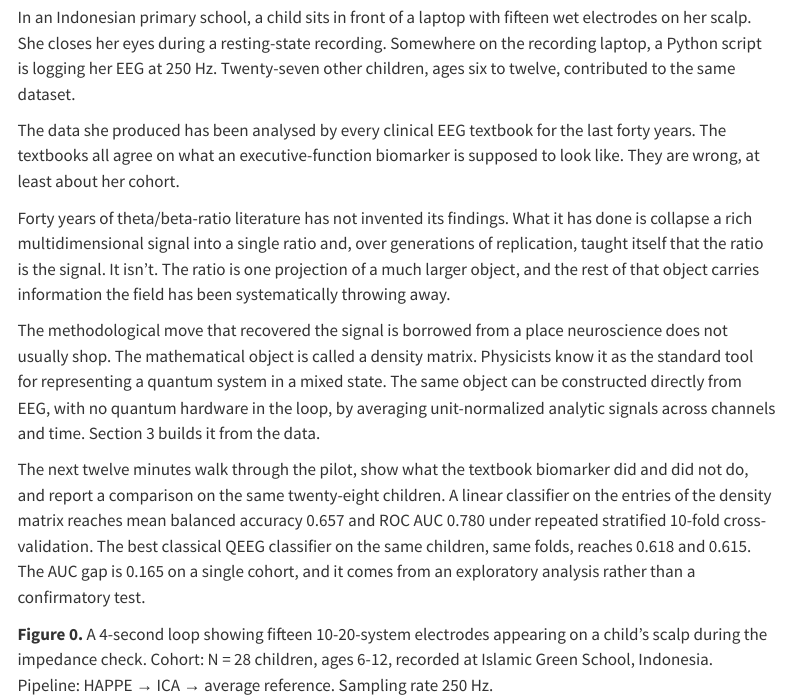
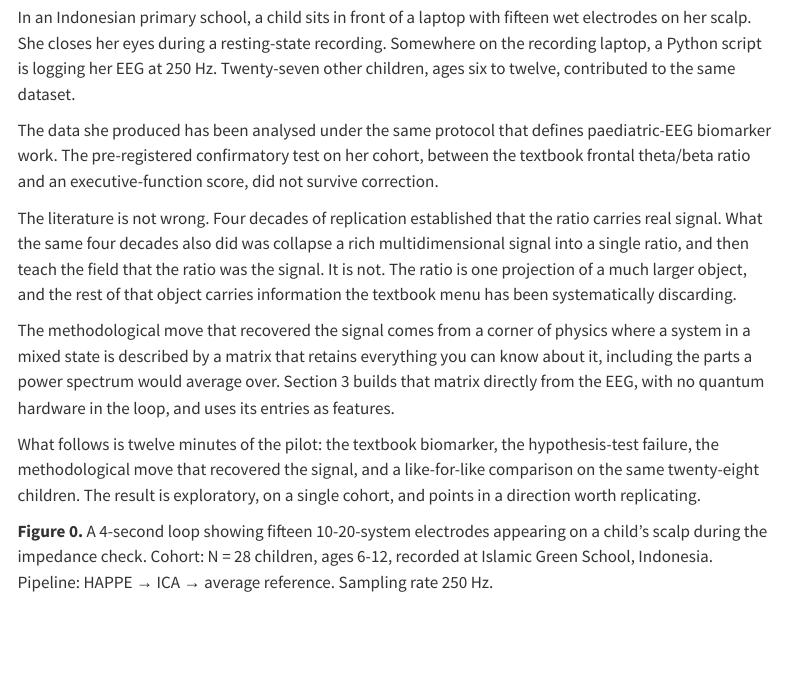
Before and after one commit to Yazidryuichi/density-matrix-brainwaves, a Quarto document (quarto/index.qmd): the page in a window 1100 px wide, from 400 px down. Rendered offline with R 4.5, knitr and Pandoc in place of Quarto, with nearby package versions; menus at the side of the page are left out.

Commit message:
Editorial pass: hook + Section 3 voice fixes
P1 - Hook rewrite (index.qmd):
- Cut the numerical reveal from the closing paragraph (0.657 / 0.780 /
  0.618 / 0.615 / 0.165). The pilot result is now restated only in
  Section 3 where it is earned.
- Drop the "they are wrong, at least about her cohort" defang and the
  preemptive "Forty years of literature has not invented its findings"
  defense. Replace with "the literature is not wrong" plus a measured
  acknowledgement of what four decades of replication established.
- Drop the "neuroscience does not usually shop" cuteness and the
  premature naming of "density matrix" in paragraph 4. Tease the
  methodology without unveiling the answer.
- Update the YAML description to match: drops the AUC 0.165 reference
  so the OG/Twitter card and the rendered subtitle no longer spoil
  the reveal.

P2 - Section 3 rhythm (04-density-matrix.qmd):
- Remove three fragment-as-headings ("The classical baseline." / "The
  kernel question." / "The honest comparison, then... It is this.")
  and merge each into full-sentence transitions.
- Remove the meta-prose line "That is the empirical claim the rest of
  this section needs to qualify."
- Drop redundant num-chips on second/third mentions of the same number,
  keeping chips only on first introduction in their host paragraph.

Co-Authored-By: Claude Opus 4.7 (1M context) <noreply@anthropic.com>

````diff
--- a/quarto/index.qmd
+++ b/quarto/index.qmd
@@ -4,7 +4,7 @@ subtitle: "What a borrowed mathematical formalism reveals about inference under
 author: "Yazid Habiburahman"
 date: "2026-06-02"
 date-format: "MMMM YYYY"
-description: "A 28-child EEG pilot. The textbook biomarker did not survive correction. The signal lives in the entries of a density matrix built from the multichannel analytic signal, and a linear classifier reading those entries beats the classical QEEG menu by AUC 0.165 on the same data."
+description: "A 28-child paediatric EEG pilot. The pre-registered confirmatory test on the textbook frontal theta/beta-ratio biomarker did not survive correction. A density matrix built directly from the multichannel analytic signal recovered information the classical QEEG menu was discarding."
 ---
 
 ```{=html}
@@ -26,13 +26,13 @@ In an Indonesian primary school, a child sits in front of a laptop with fifteen
 
 :::
 
-The data she produced has been analysed by every clinical EEG textbook for the last forty years. The textbooks all agree on what an executive-function biomarker is supposed to look like. They are wrong, at least about her cohort.
+The data she produced has been analysed under the same protocol that defines paediatric-EEG biomarker work. The pre-registered confirmatory test on her cohort, between the textbook frontal theta/beta ratio and an executive-function score, did not survive correction.
 
-Forty years of theta/beta-ratio literature has not invented its findings. What it has done is collapse a rich multidimensional signal into a single ratio and, over generations of replication, taught itself that the ratio is the signal. It isn't. The ratio is one projection of a much larger object, and the rest of that object carries information the field has been systematically throwing away.
+The literature is not wrong. Four decades of replication established that the ratio carries real signal. What the same four decades also did was collapse a rich multidimensional signal into a single ratio, and then teach the field that the ratio was the signal. It is not. The ratio is one projection of a much larger object, and the rest of that object carries information the textbook menu has been systematically discarding.
 
-The methodological move that recovered the signal is borrowed from a place neuroscience does not usually shop. The mathematical object is called a density matrix. Physicists know it as the standard tool for representing a quantum system in a mixed state. The same object can be constructed directly from EEG, with no quantum hardware in the loop, by averaging unit-normalized analytic signals across channels and time. Section 3 builds it from the data.
+The methodological move that recovered the signal comes from a corner of physics where a system in a mixed state is described by a matrix that retains everything you can know about it, including the parts a power spectrum would average over. Section 3 builds that matrix directly from the EEG, with no quantum hardware in the loop, and uses its entries as features.
 
-The next twelve minutes walk through the pilot, show what the textbook biomarker did and did not do, and report a comparison on the same twenty-eight children. A linear classifier on the entries of the density matrix reaches mean balanced accuracy [0.657]{.num-chip} and ROC AUC [0.780]{.num-chip} under repeated stratified 10-fold cross-validation. The best classical QEEG classifier on the same children, same folds, reaches [0.618]{.num-chip} and [0.615]{.num-chip}. The AUC gap is [0.165]{.num-chip} on a single cohort, and it comes from an exploratory analysis rather than a confirmatory test.
+What follows is twelve minutes of the pilot: the textbook biomarker, the hypothesis-test failure, the methodological move that recovered the signal, and a like-for-like comparison on the same twenty-eight children. The result is exploratory, on a single cohort, and points in a direction worth replicating.
 
 ::: {.figure-caption}
 **Figure 0.** A 4-second loop showing fifteen 10-20-system electrodes appearing on a child's scalp during the impedance check. Cohort: N = 28 children, ages 6-12, recorded at Islamic Green School, Indonesia. Pipeline: HAPPE → ICA → average reference. Sampling rate 250 Hz.
````
Also changed, not shown: quarto/sections/04-density-matrix.qmd (+3 -3 lines), 1 other file.
